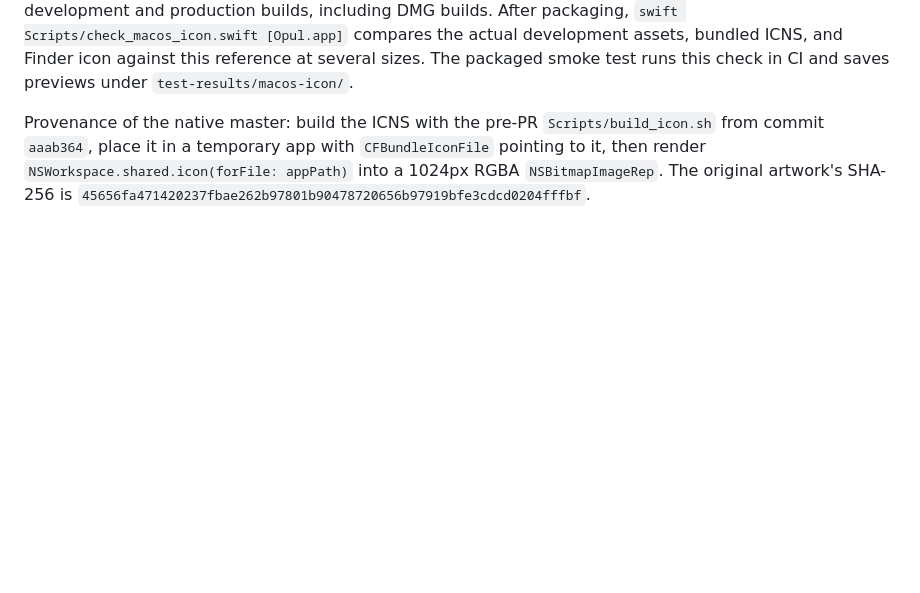
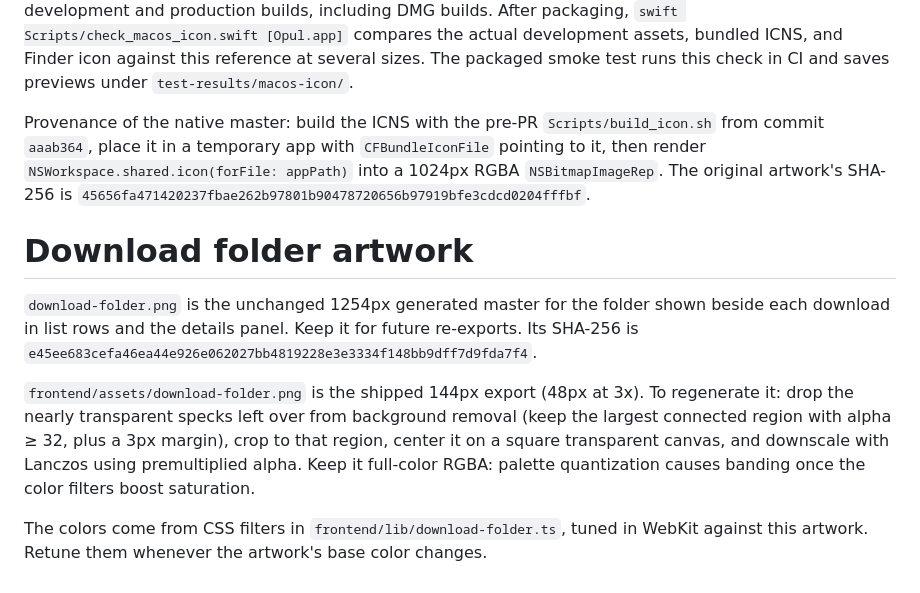
Before and after one commit to slovakian/opul, a Markdown page: assets/README.md, the part around the change. GitHub-like rendering; blank space fills up the shorter version.

```diff
--- a/assets/README.md
+++ b/assets/README.md
@@ -9,3 +9,11 @@ The distinction matters because Tauri development sets `NSApplication`'s icon di
 `Scripts/build_icon.sh` regenerates both Tauri assets from the native master. Tauri runs it before development and production builds, including DMG builds. After packaging, `swift Scripts/check_macos_icon.swift [Opul.app]` compares the actual development assets, bundled ICNS, and Finder icon against this reference at several sizes. The packaged smoke test runs this check in CI and saves previews under `test-results/macos-icon/`.
 
 Provenance of the native master: build the ICNS with the pre-PR `Scripts/build_icon.sh` from commit `aaab364`, place it in a temporary app with `CFBundleIconFile` pointing to it, then render `NSWorkspace.shared.icon(forFile: appPath)` into a 1024px RGBA `NSBitmapImageRep`. The original artwork's SHA-256 is `45656fa471420237fbae262b97801b90478720656b97919bfe3cdcd0204fffbf`.
+
+# Download folder artwork
+
+`download-folder.png` is the unchanged 1254px generated master for the folder shown beside each download in list rows and the details panel. Keep it for future re-exports. Its SHA-256 is `e45ee683cefa46ea44e926e062027bb4819228e3e3334f148bb9dff7d9fda7f4`.
+
+`frontend/assets/download-folder.png` is the shipped 144px export (48px at 3x). To regenerate it: drop the nearly transparent specks left over from background removal (keep the largest connected region with alpha ≥ 32, plus a 3px margin), crop to that region, center it on a square transparent canvas, and downscale with Lanczos using premultiplied alpha. Keep it full-color RGBA: palette quantization causes banding once the color filters boost saturation.
+
+The colors come from CSS filters in `frontend/lib/download-folder.ts`, tuned in WebKit against this artwork. Retune them whenever the artwork's base color changes.
```
Also changed, not shown: frontend/assets/download-folder.png (added), 9 other files.
